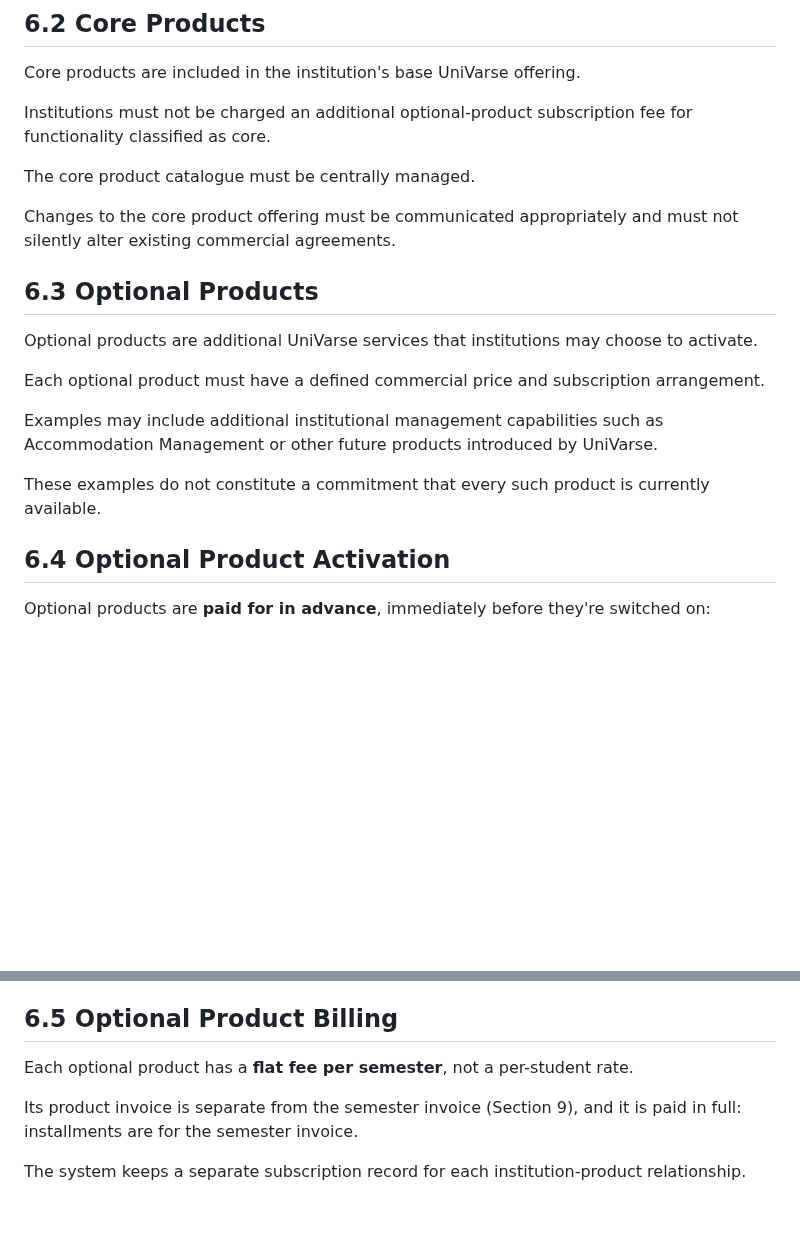
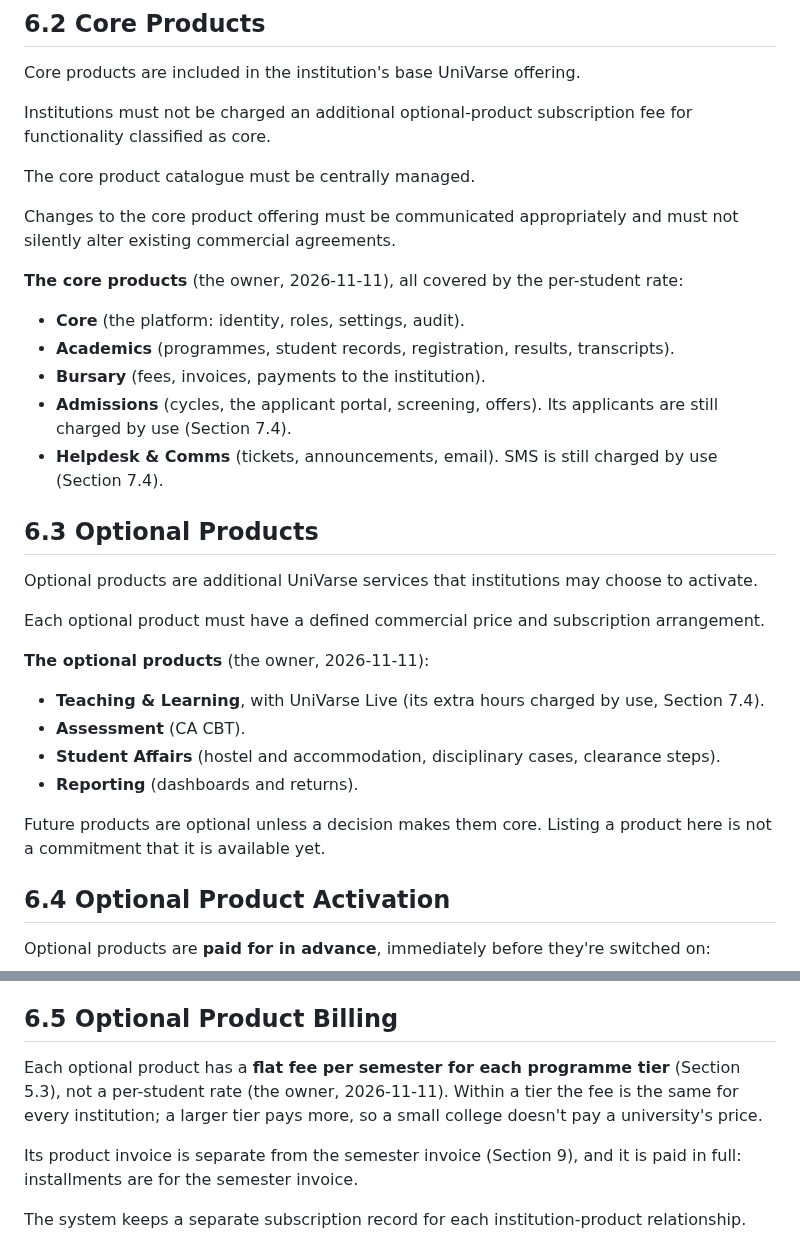
Before and after one commit to w1t3ack3r/univarse, a Markdown page: docs/billing-model.md, 2 parts joined by grey strips. Drawn GitHub-style; blank space fills up the shorter version.

```diff
--- a/docs/billing-model.md
+++ b/docs/billing-model.md
@@ -391,15 +391,28 @@ The core product catalogue must be centrally managed.
 
 Changes to the core product offering must be communicated appropriately and must not silently alter existing commercial agreements.
 
+**The core products** (the owner, 2026-11-11), all covered by the per-student rate:
+
+- **Core** (the platform: identity, roles, settings, audit).
+- **Academics** (programmes, student records, registration, results, transcripts).
+- **Bursary** (fees, invoices, payments to the institution).
+- **Admissions** (cycles, the applicant portal, screening, offers). Its applicants are still charged by use (Section 7.4).
+- **Helpdesk & Comms** (tickets, announcements, email). SMS is still charged by use (Section 7.4).
+
 ## 6.3 Optional Products
 
 Optional products are additional UniVarse services that institutions may choose to activate.
 
 Each optional product must have a defined commercial price and subscription arrangement.
 
-Examples may include additional institutional management capabilities such as Accommodation Management or other future products introduced by UniVarse.
-
-These examples do not constitute a commitment that every such product is currently available.
+**The optional products** (the owner, 2026-11-11):
+
+- **Teaching & Learning**, with UniVarse Live (its extra hours charged by use, Section 7.4).
+- **Assessment** (CA CBT).
+- **Student Affairs** (hostel and accommodation, disciplinary cases, clearance steps).
+- **Reporting** (dashboards and returns).
+
+Future products are optional unless a decision makes them core. Listing a product here is not a commitment that it is available yet.
 
 ## 6.4 Optional Product Activation
 
@@ -416,7 +429,7 @@ Submitting a request, or a payment attempt, does not grant access. Only a verifi
 
 ## 6.5 Optional Product Billing
 
-Each optional product has a **flat fee per semester**, not a per-student rate.
+Each optional product has a **flat fee per semester for each programme tier** (Section 5.3), not a per-student rate (the owner, 2026-11-11). Within a tier the fee is the same for every institution; a larger tier pays more, so a small college doesn't pay a university's price.
 
 Its product invoice is separate from the semester invoice (Section 9), and it is paid in full: installments are for the semester invoice.
 
```
Also changed, not shown: other parts of docs/billing-model.md (+46 -0 lines), docs/specs/0030-institution-billing.md (+2 -2 lines).
